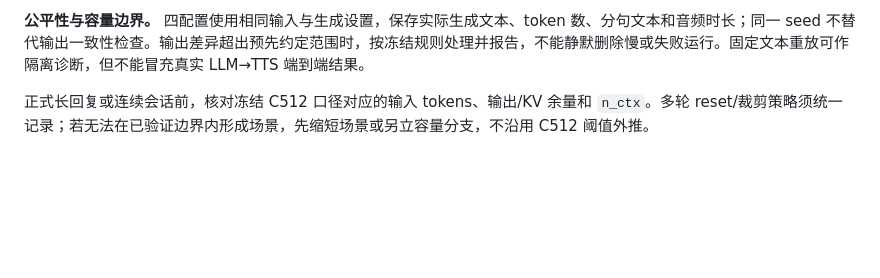
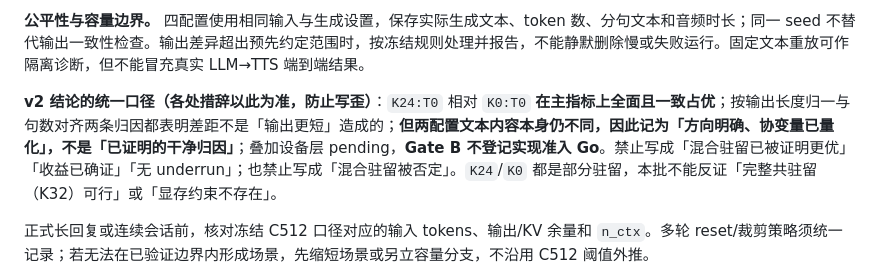
Before and after one commit to hakituo/EdgeSched, a Markdown page: paper/thesis_experiment_guide/07_experiment_stages_and_matrix.md, the part around the change. Rendered like a GitHub page; blank space fills up the shorter version.

```diff
--- a/paper/thesis_experiment_guide/07_experiment_stages_and_matrix.md
+++ b/paper/thesis_experiment_guide/07_experiment_stages_and_matrix.md
@@ -178,6 +178,8 @@ pending 表示测量能力不足，既不作为 Go 的充分条件，也不作
 8. [x] **审核与判定（v2，加速后端）**：`analyze_s0_matrix.py` 已离线复算。三问结论：(1) 混合 `K24:T0` 相对非混合基线 `K0:T0` **在主指标上全面且一致占优**（首句 4.384 vs 10.740 s、末句 25.241 vs 56.050 s、RTF 0.3664 vs 0.3859、供给缺口 0 vs 6 段），方向与 v1 相反；(2) **协变量未受控**——`output_text_differs`/`sentence_count_differs`/`output_tokens_differ` 三项命中（80/9 句 vs 65/8 句），虽长度差异不足以解释差距（K0:T0 文本更短仍慢 2.4 倍且断流 6 段），但按冻结规则不构成干净归因；(3) 动态切换候选为空。据此**仍不登记 Gate B Go**，设备层仍 pending。**归因已完成两条（离线复算）**：(a) 按输出长度归一——末句/token 差距 2.2206× → **2.7331×**、末句/句 2.4982×、每 10 s 音频缺口 0 vs 2.2672，归一化后基线仍全部更差、差距未缩小；(b) 句数对齐（两配置各自确定性输出 80 token/9 句 vs 65 token/8 句，多跑不会一致）——对齐到前 8 句后基线**每一句**都更慢且 5/5 一致（第 0 句 +6.36 s、第 7 句 +34.76 s）。剩余边界：文本内容本身仍不同，只能记为「方向明确、协变量已量化」，不是已证明的干净归因。
 
 **公平性与容量边界。** 四配置使用相同输入与生成设置，保存实际生成文本、token 数、分句文本和音频时长；同一 seed 不替代输出一致性检查。输出差异超出预先约定范围时，按冻结规则处理并报告，不能静默删除慢或失败运行。固定文本重放可作隔离诊断，但不能冒充真实 LLM→TTS 端到端结果。
+
+**v2 结论的统一口径（各处措辞以此为准，防止写歪）**：`K24:T0` 相对 `K0:T0` **在主指标上全面且一致占优**；按输出长度归一与句数对齐两条归因都表明差距不是「输出更短」造成的；**但两配置文本内容本身仍不同，因此记为「方向明确、协变量已量化」，不是「已证明的干净归因」**；叠加设备层 pending，**Gate B 不登记实现准入 Go**。禁止写成「混合驻留已被证明更优」「收益已确证」「无 underrun」；也禁止写成「混合驻留被否定」。`K24`/`K0` 都是部分驻留，本批不能反证「完整共驻留（K32）可行」或「显存约束不存在」。
 
 正式长回复或连续会话前，核对冻结 C512 口径对应的输入 tokens、输出/KV 余量和 `n_ctx`。多轮 reset/裁剪策略须统一记录；若无法在已验证边界内形成场景，先缩短场景或另立容量分支，不沿用 C512 阈值外推。
 
```
Also changed, not shown: paper/thesis_experiment_guide/10_gates_and_current_status.md (+1 -1 lines), paper/thesis_experiment_guide/README.md (+1 -1 lines).
